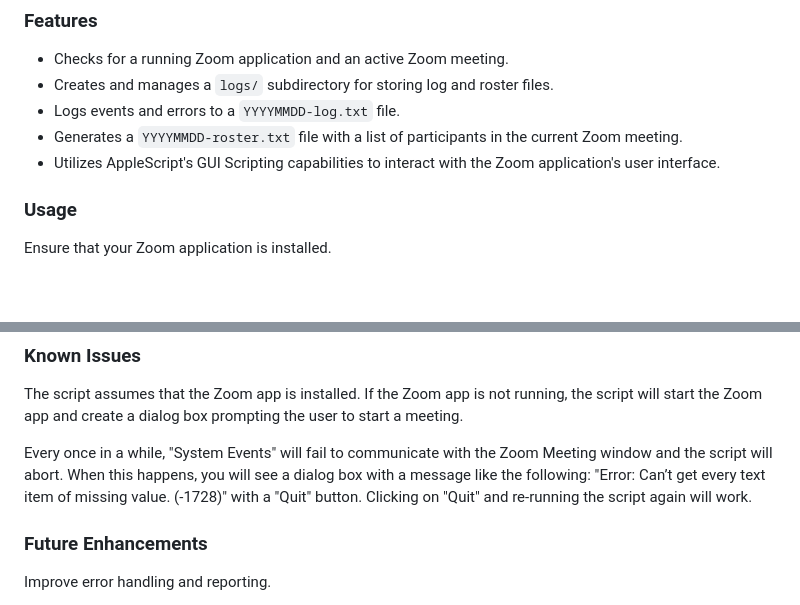
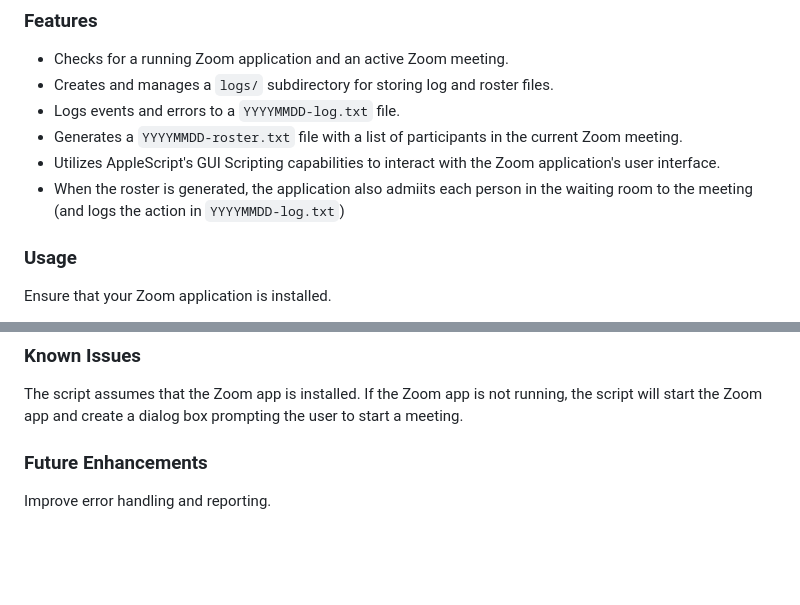
Before and after one commit to ksylvan/Zoom_OPM, a Markdown page: README.md, 2 parts joined by grey strips. Rendered like a GitHub page; blank space fills up the shorter version.

Commit message:
Mention the "Admit" feature in README

```diff
--- a/README.md
+++ b/README.md
@@ -54,6 +54,8 @@ Zoom version 5.16.2 (23409).
   current Zoom meeting.
 - Utilizes AppleScript's GUI Scripting capabilities to interact with the Zoom
   application's user interface.
+- When the roster is generated, the application also admiits each person in
+  the waiting room to the meeting (and logs the action in `YYYYMMDD-log.txt`)
 
 ### Usage
 
@@ -92,11 +94,6 @@ The script assumes that the Zoom app is installed. If the Zoom app is not
 running, the script will start the Zoom app and create a dialog box prompting
 the user to start a meeting.
 
-Every once in a while, "System Events" will fail to communicate with the Zoom Meeting window and
-the script will abort. When this happens, you will see a dialog box with a message like the following: "Error:
-Can’t get every text item of missing value. (-1728)" with a "Quit" button. Clicking on "Quit" and
-re-running the script again will work.
-
 ### Future Enhancements
 
 Improve error handling and reporting.
```
